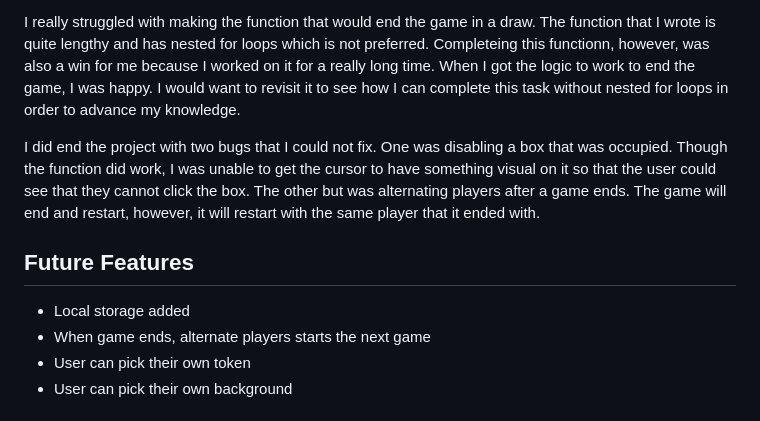
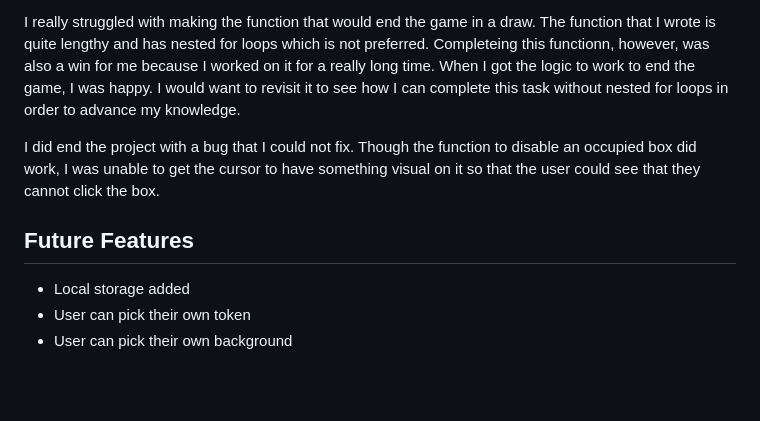
Before and after one commit to prissilla-escobar/TicTacToe-FinalMod1Solo, a Markdown page: README.md, the part around the change. GitHub-like rendering; blank space fills up the shorter version.

Commit message:
Docs: update challenges and future features

```diff
--- a/README.md
+++ b/README.md
@@ -28,11 +28,10 @@ A win overall for me was writing the JavaScript behavior. This was the first tim
 
 I really struggled with making the function that would end the game in a draw. The function that I wrote is quite lengthy and has nested for loops which is not preferred. Completeing this functionn, however, was also a win for me because I worked on it for a really long time. When I got the logic to work to end the game, I was happy. I would want to revisit it to see how I can complete this task without nested for loops in order to advance my knowledge.
 
-I did end the project with two bugs that I could not fix. One was disabling a box that was occupied. Though the function did work, I was unable to get the cursor to have something visual on it so that the user could see that they cannot click the box. The other but was alternating players after a game ends. The game will end and restart, however, it will restart with the same player that it ended with.
+I did end the project with a bug that I could not fix. Though the function to disable an occupied box did work, I was unable to get the cursor to have something visual on it so that the user could see that they cannot click the box.
 
 ## Future Features
 - Local storage added
-- When game ends, alternate players starts the next game
 - User can pick their own token
 - User can pick their own background
 
```
